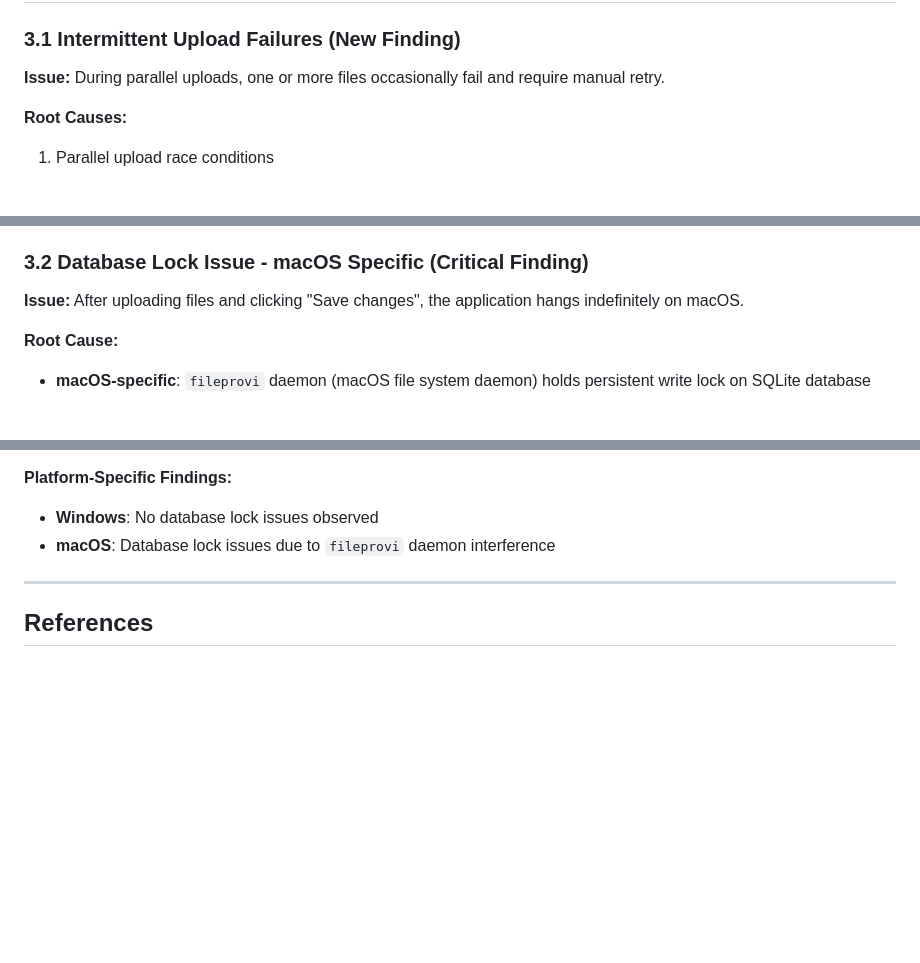
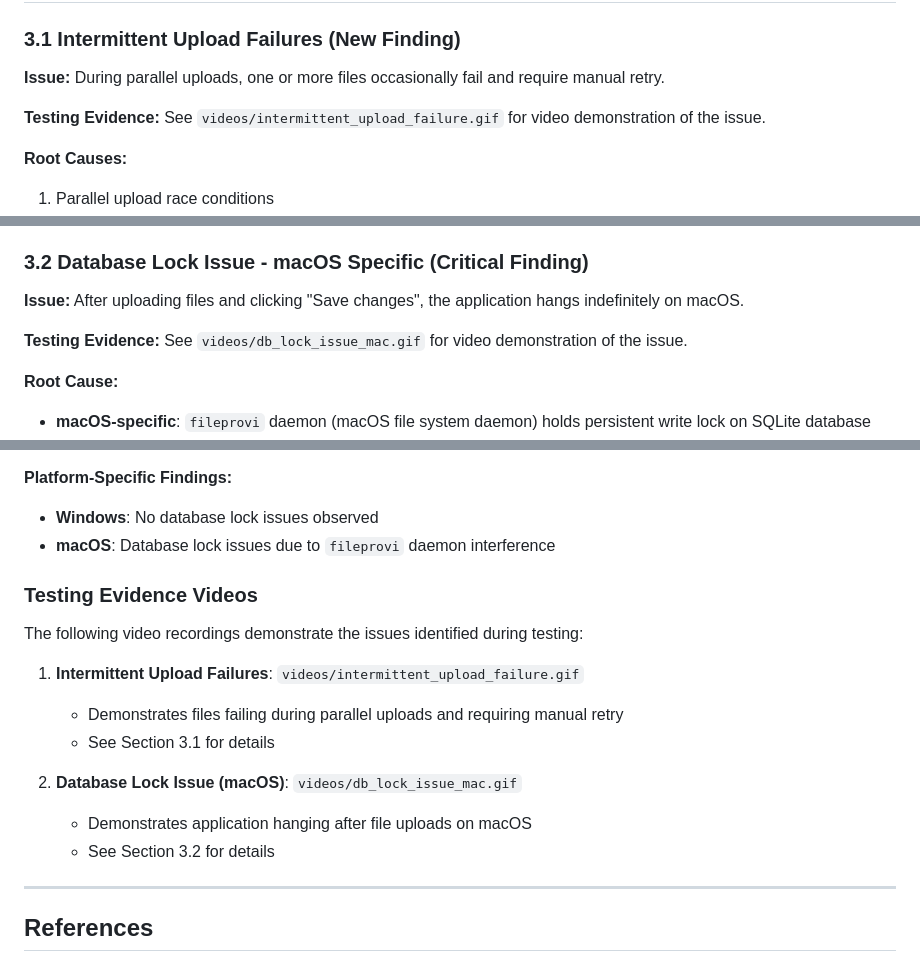
Before and after one commit to babismyl/filament-cm-qa-assignment, a Markdown page: QA_REVIEW_REPORT.md, 3 parts joined by grey strips. Rendered like a GitHub page; blank space fills up the shorter version.

Commit message:
updated report accordingly

```diff
--- a/QA_REVIEW_REPORT.md
+++ b/QA_REVIEW_REPORT.md
@@ -189,6 +189,8 @@ When `getImageUrl()` returns `null`, the `$defaultImageUrl` should be used as a
 
 **Issue:** During parallel uploads, one or more files occasionally fail and require manual retry.
 
+**Testing Evidence:** See `videos/intermittent_upload_failure.gif` for video demonstration of the issue.
+
 **Root Causes:**
 1. Parallel upload race conditions
 2. Session locking conflicts (even with database sessions)
@@ -211,6 +213,8 @@ When `getImageUrl()` returns `null`, the `$defaultImageUrl` should be used as a
 ### 3.2 Database Lock Issue - macOS Specific (Critical Finding)
 
 **Issue:** After uploading files and clicking "Save changes", the application hangs indefinitely on macOS.
+
+**Testing Evidence:** See `videos/db_lock_issue_mac.gif` for video demonstration of the issue.
 
 **Root Cause:**
 - **macOS-specific**: `fileprovi` daemon (macOS file system daemon) holds persistent write lock on SQLite database
@@ -320,6 +324,18 @@ When `getImageUrl()` returns `null`, the `$defaultImageUrl` should be used as a
 - **Windows**: No database lock issues observed
 - **macOS**: Database lock issues due to `fileprovi` daemon interference
 
+### Testing Evidence Videos
+
+The following video recordings demonstrate the issues identified during testing:
+
+1. **Intermittent Upload Failures**: `videos/intermittent_upload_failure.gif`
+   - Demonstrates files failing during parallel uploads and requiring manual retry
+   - See Section 3.1 for details
+
+2. **Database Lock Issue (macOS)**: `videos/db_lock_issue_mac.gif`
+   - Demonstrates application hanging after file uploads on macOS
+   - See Section 3.2 for details
+
 ---
 
 ## References
```
